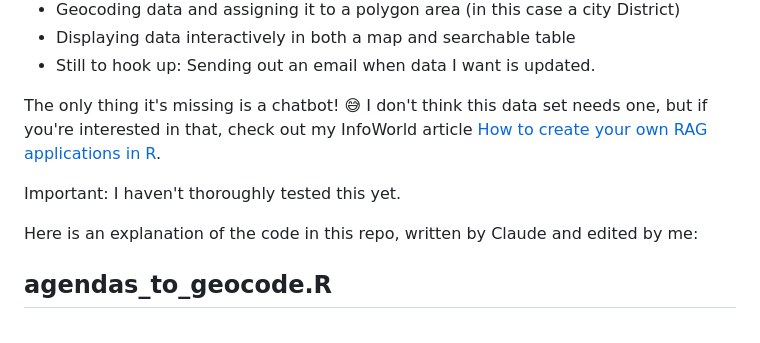
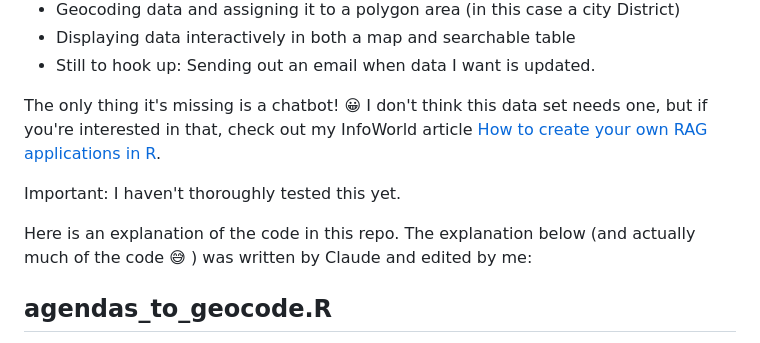
Before and after one commit to smach/framingham_agendas, a Markdown page: README.md, the part around the change. Drawn GitHub-style.

Commit message:
Tweaked README wording

```diff
--- a/README.md
+++ b/README.md
@@ -9,11 +9,11 @@ It uses several technologies I am keenly interested in when working with local g
 * Displaying data interactively in both a map and searchable table
 * Still to hook up: Sending out an email when data I want is updated.
 
-The only thing it's missing is a chatbot! 😅 I don't think this data set needs one, but if you're interested in that, check out my InfoWorld article [How to create your own RAG applications in R](https://www.infoworld.com/article/4020484/generative-ai-rag-comes-to-the-r-tidyverse.html).
+The only thing it's missing is a chatbot! 😀 I don't think this data set needs one, but if you're interested in that, check out my InfoWorld article [How to create your own RAG applications in R](https://www.infoworld.com/article/4020484/generative-ai-rag-comes-to-the-r-tidyverse.html).
 
 Important: I haven't thoroughly tested this yet.
 
-Here is an explanation of the code in this repo, written by Claude and edited by me:
+Here is an explanation of the code in this repo. The explanation below (and actually much of the code 😅 ) was written by Claude and edited by me:
 
 ## agendas_to_geocode.R
 
```
